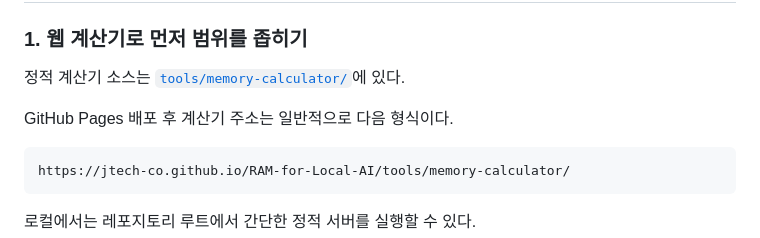
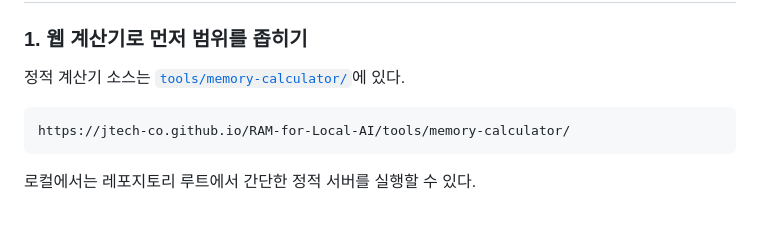
Before and after one commit to JTech-CO/RAM-for-Local-AI, a Markdown page: README.md, the part around the change. GitHub-like rendering; blank space fills up the shorter version.

````diff
--- a/README.md
+++ b/README.md
@@ -23,8 +23,6 @@
 ### 1. 웹 계산기로 먼저 범위를 좁히기
 
 정적 계산기 소스는 [`tools/memory-calculator/`](./tools/memory-calculator/)에 있다.
-
-GitHub Pages 배포 후 계산기 주소는 일반적으로 다음 형식이다.
 
 ```text
 https://jtech-co.github.io/RAM-for-Local-AI/tools/memory-calculator/
````
